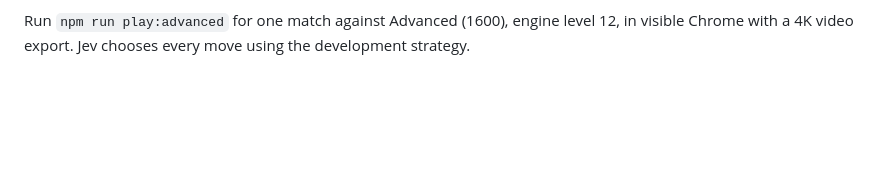
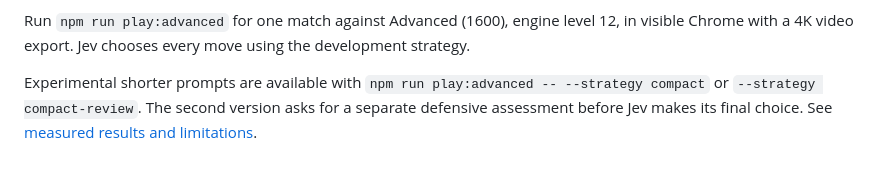
Before and after one commit to pulkitxm/jev-chess-agent, a Markdown page: README.md, the part around the change. Rendered like a GitHub page; blank space fills up the shorter version.

Commit message:
Record defensive review comparison results

```diff
--- a/README.md
+++ b/README.md
@@ -167,3 +167,5 @@ The exporter selects Chrome's last-used profile. To specify one, use `npm run se
 The cookie file and the Python environment under `data/session-tools` are ignored by Git. The runner automatically imports the default cookie file before navigating. To use a different private file, set `CHESS_SESSION_FILE` to its path in the ignored `.env`; do not paste cookie values into tracked configuration. The runner rejects cookies outside chess.com and files readable by other users. An imported session does not guarantee that Chrome will pass site verification. LocalStorage and other sites' sessions are not exported.
 
 Run `npm run play:advanced` for one match against Advanced (1600), engine level 12, in visible Chrome with a 4K video export. Jev chooses every move using the development strategy.
+
+Experimental shorter prompts are available with `npm run play:advanced -- --strategy compact` or `--strategy compact-review`. The second version asks for a separate defensive assessment before Jev makes its final choice. See [measured results and limitations](docs/chess-improvement.md).
```
Also changed, not shown: docs/chess-improvement.md (+6 -0 lines).
